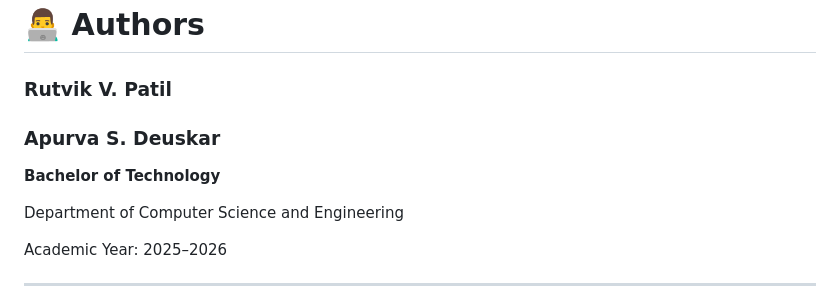
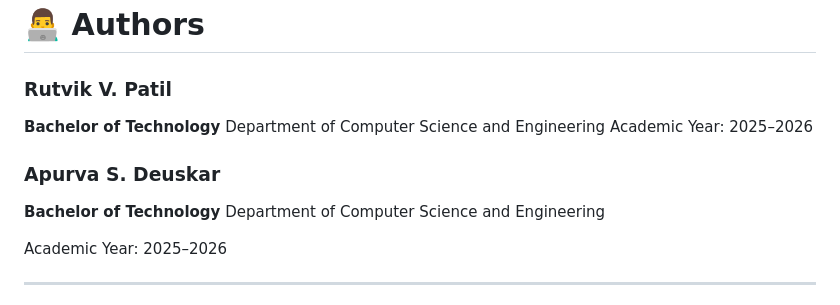
Before and after one commit to Rutvik-71/BioScan-AI-Based-Non-Invasive-Blood-Glucose-Monitoring-System, a Markdown page: README.md, the part around the change. GitHub-like rendering.

Commit message:
updated author names
Added author section for Apurva S. Deuskar with details.

```diff
--- a/README.md
+++ b/README.md
@@ -401,10 +401,12 @@ Clinical validation and regulatory approval would be required before any real-wo
 # 👨‍💻 Authors
 
 ### Rutvik V. Patil
+**Bachelor of Technology**
+Department of Computer Science and Engineering
+Academic Year: 2025–2026
+
 ### Apurva S. Deuskar
-
 **Bachelor of Technology**
-
 Department of Computer Science and Engineering
 
 Academic Year: 2025–2026
```
